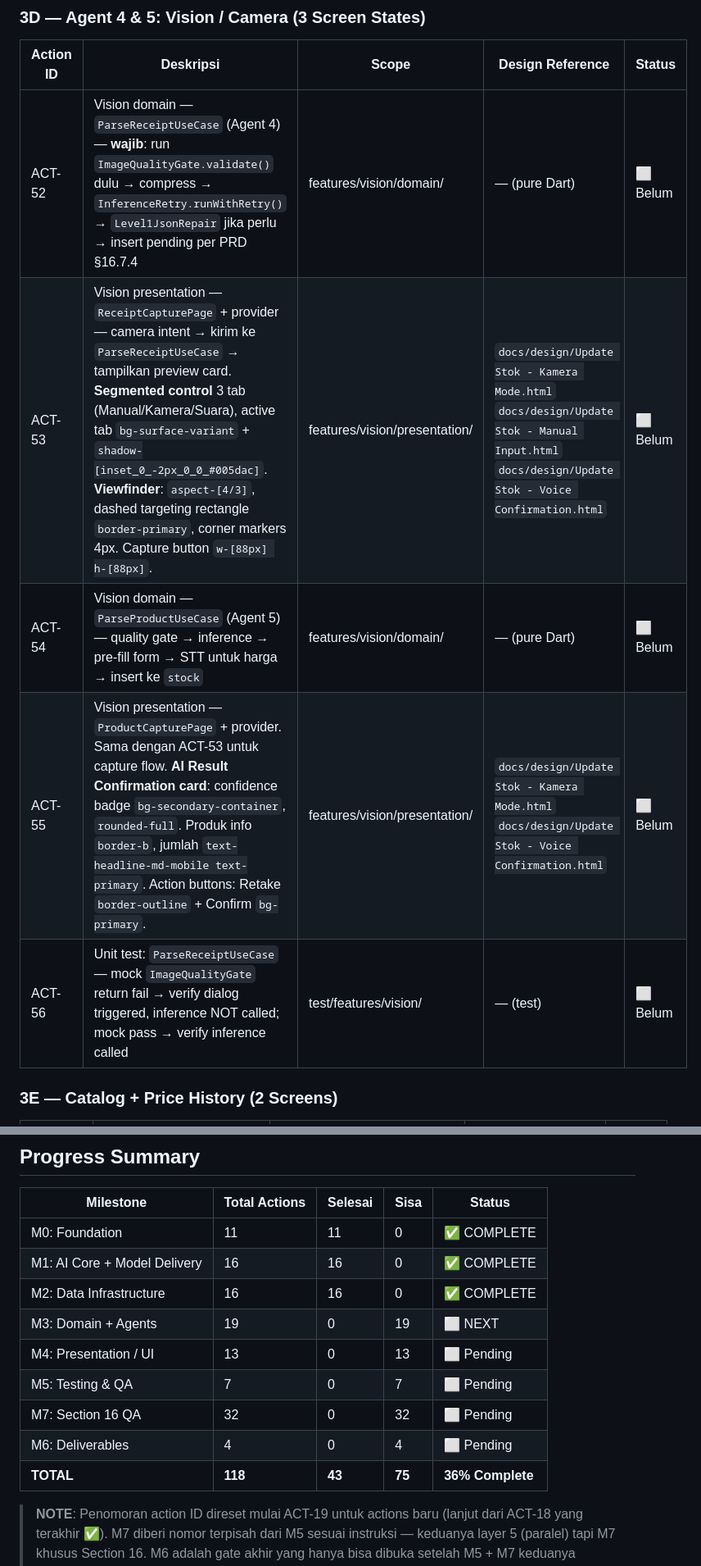
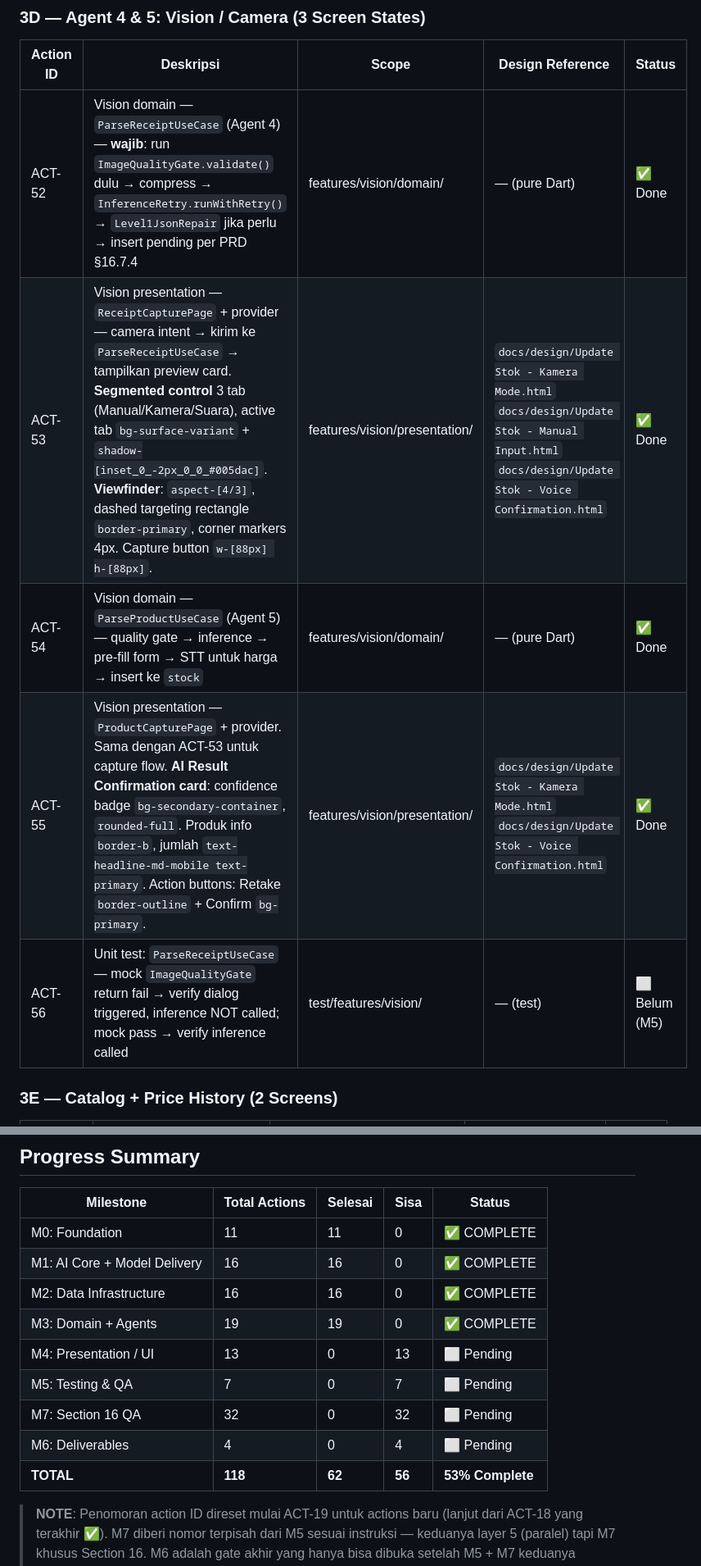
Before and after one commit to Hasban-Fardani/warung-pintar_gemma-4-good-hackathon, a Markdown page: docs/IMPLEMENTATION_PLAN.md, 2 parts joined by grey strips. Shown at 82% size. Drawn GitHub-style.

```diff
--- a/docs/IMPLEMENTATION_PLAN.md
+++ b/docs/IMPLEMENTATION_PLAN.md
@@ -202,11 +202,11 @@ Layer 6 — Deliverables (requires Layer 5)
 
 | Action ID | Deskripsi | Scope | Design Reference | Status |
 |-----------|-----------|-------|-----------------|--------|
-| ACT-52 | Vision domain — `ParseReceiptUseCase` (Agent 4) — **wajib**: run `ImageQualityGate.validate()` dulu → compress → `InferenceRetry.runWithRetry()` → `Level1JsonRepair` jika perlu → insert pending per PRD §16.7.4 | features/vision/domain/ | — (pure Dart) | ⬜ Belum |
-| ACT-53 | Vision presentation — `ReceiptCapturePage` + provider — camera intent → kirim ke `ParseReceiptUseCase` → tampilkan preview card. **Segmented control** 3 tab (Manual/Kamera/Suara), active tab `bg-surface-variant` + `shadow-[inset_0_-2px_0_0_#005dac]`. **Viewfinder**: `aspect-[4/3]`, dashed targeting rectangle `border-primary`, corner markers 4px. Capture button `w-[88px] h-[88px]`. | features/vision/presentation/ | `docs/design/Update Stok - Kamera Mode.html`<br>`docs/design/Update Stok - Manual Input.html`<br>`docs/design/Update Stok - Voice Confirmation.html` | ⬜ Belum |
-| ACT-54 | Vision domain — `ParseProductUseCase` (Agent 5) — quality gate → inference → pre-fill form → STT untuk harga → insert ke `stock` | features/vision/domain/ | — (pure Dart) | ⬜ Belum |
-| ACT-55 | Vision presentation — `ProductCapturePage` + provider. Sama dengan ACT-53 untuk capture flow. **AI Result Confirmation card**: confidence badge `bg-secondary-container`, `rounded-full`. Produk info `border-b`, jumlah `text-headline-md-mobile text-primary`. Action buttons: Retake `border-outline` + Confirm `bg-primary`. | features/vision/presentation/ | `docs/design/Update Stok - Kamera Mode.html`<br>`docs/design/Update Stok - Voice Confirmation.html` | ⬜ Belum |
-| ACT-56 | Unit test: `ParseReceiptUseCase` — mock `ImageQualityGate` return fail → verify dialog triggered, inference NOT called; mock pass → verify inference called | test/features/vision/ | — (test) | ⬜ Belum |
+| ACT-52 | Vision domain — `ParseReceiptUseCase` (Agent 4) — **wajib**: run `ImageQualityGate.validate()` dulu → compress → `InferenceRetry.runWithRetry()` → `Level1JsonRepair` jika perlu → insert pending per PRD §16.7.4 | features/vision/domain/ | — (pure Dart) | ✅ Done |
+| ACT-53 | Vision presentation — `ReceiptCapturePage` + provider — camera intent → kirim ke `ParseReceiptUseCase` → tampilkan preview card. **Segmented control** 3 tab (Manual/Kamera/Suara), active tab `bg-surface-variant` + `shadow-[inset_0_-2px_0_0_#005dac]`. **Viewfinder**: `aspect-[4/3]`, dashed targeting rectangle `border-primary`, corner markers 4px. Capture button `w-[88px] h-[88px]`. | features/vision/presentation/ | `docs/design/Update Stok - Kamera Mode.html`<br>`docs/design/Update Stok - Manual Input.html`<br>`docs/design/Update Stok - Voice Confirmation.html` | ✅ Done |
+| ACT-54 | Vision domain — `ParseProductUseCase` (Agent 5) — quality gate → inference → pre-fill form → STT untuk harga → insert ke `stock` | features/vision/domain/ | — (pure Dart) | ✅ Done |
+| ACT-55 | Vision presentation — `ProductCapturePage` + provider. Sama dengan ACT-53 untuk capture flow. **AI Result Confirmation card**: confidence badge `bg-secondary-container`, `rounded-full`. Produk info `border-b`, jumlah `text-headline-md-mobile text-primary`. Action buttons: Retake `border-outline` + Confirm `bg-primary`. | features/vision/presentation/ | `docs/design/Update Stok - Kamera Mode.html`<br>`docs/design/Update Stok - Voice Confirmation.html` | ✅ Done |
+| ACT-56 | Unit test: `ParseReceiptUseCase` — mock `ImageQualityGate` return fail → verify dialog triggered, inference NOT called; mock pass → verify inference called | test/features/vision/ | — (test) | ⬜ Belum (M5) |
 
 ### 3E — Catalog + Price History (2 Screens)
 
@@ -388,12 +386,12 @@ Layer 6 — Deliverables (requires Layer 5)
 | M0: Foundation | 11 | 11 | 0 | ✅ COMPLETE |
 | M1: AI Core + Model Delivery | 16 | 16 | 0 | ✅ COMPLETE |
 | M2: Data Infrastructure | 16 | 16 | 0 | ✅ COMPLETE |
-| M3: Domain + Agents | 19 | 0 | 19 | ⬜ NEXT |
+| M3: Domain + Agents | 19 | 19 | 0 | ✅ COMPLETE |
 | M4: Presentation / UI | 13 | 0 | 13 | ⬜ Pending |
 | M5: Testing & QA | 7 | 0 | 7 | ⬜ Pending |
 | M7: Section 16 QA | 32 | 0 | 32 | ⬜ Pending |
 | M6: Deliverables | 4 | 0 | 4 | ⬜ Pending |
-| **TOTAL** | **118** | **43** | **75** | **36% Complete** |
+| **TOTAL** | **118** | **62** | **56** | **53% Complete** |
 
 > **NOTE**: Penomoran action ID direset mulai ACT-19 untuk actions baru (lanjut dari ACT-18 yang terakhir ✅). M7 diberi nomor terpisah dari M5 sesuai instruksi — keduanya layer 5 (paralel) tapi M7 khusus Section 16. M6 adalah gate akhir yang hanya bisa dibuka setelah M5 + M7 keduanya selesai.
 
```
Also changed, not shown: other parts of docs/IMPLEMENTATION_PLAN.md (+17 -19 lines).
